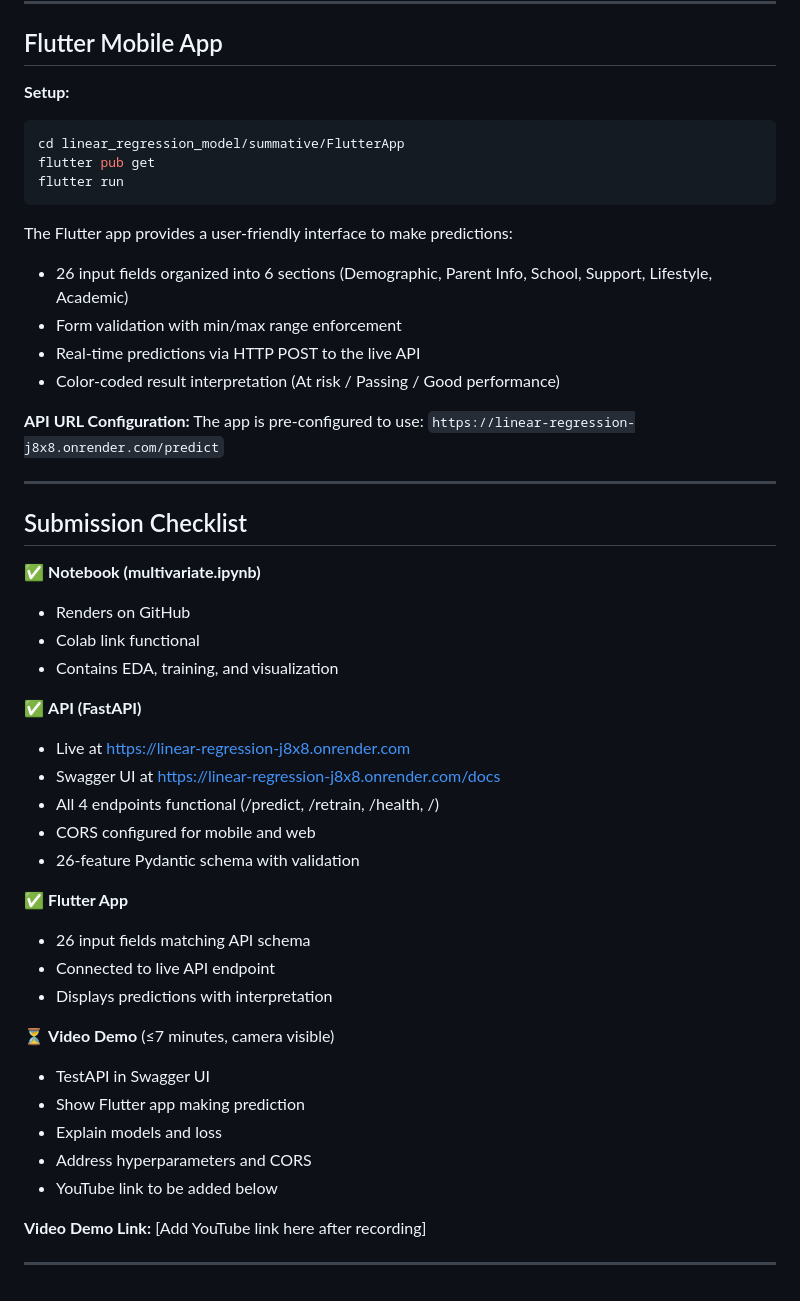
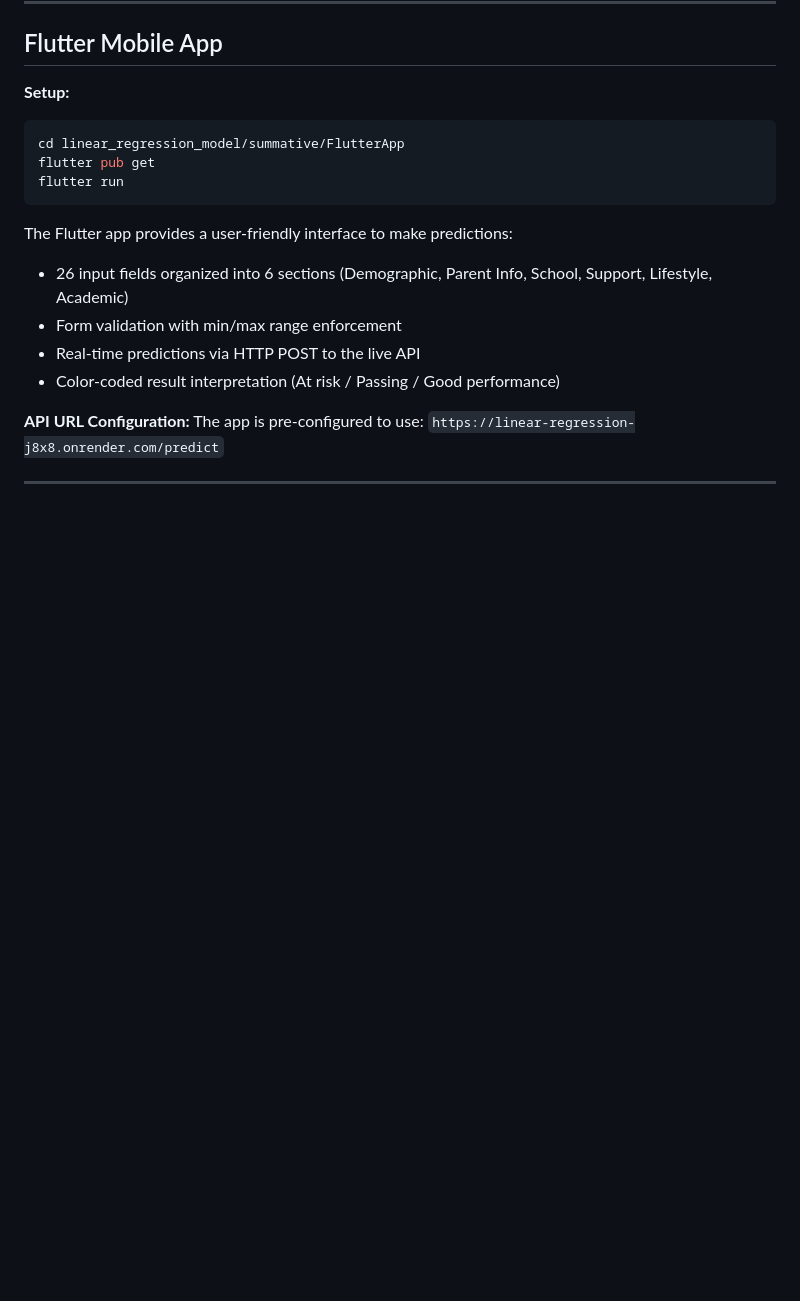
Before and after one commit to bianca255/linear_regression, a Markdown page: README.md, the part around the change. Rendered like a GitHub page; blank space fills up the shorter version.

Commit message:
Remove submission checklist from README

```diff
--- a/README.md
+++ b/README.md
@@ -97,33 +97,3 @@ The Flutter app provides a user-friendly interface to make predictions:
 The app is pre-configured to use: `https://linear-regression-j8x8.onrender.com/predict`
 
 ---
-
-## Submission Checklist
-
-✅ **Notebook (multivariate.ipynb)**
-- Renders on GitHub
-- Colab link functional
-- Contains EDA, training, and visualization
-
-✅ **API (FastAPI)**
-- Live at https://linear-regression-j8x8.onrender.com
-- Swagger UI at https://linear-regression-j8x8.onrender.com/docs
-- All 4 endpoints functional (/predict, /retrain, /health, /)
-- CORS configured for mobile and web
-- 26-feature Pydantic schema with validation
-
-✅ **Flutter App**
-- 26 input fields matching API schema
-- Connected to live API endpoint
-- Displays predictions with interpretation
-
-⏳ **Video Demo** (≤7 minutes, camera visible)
-- TestAPI in Swagger UI
-- Show Flutter app making prediction
-- Explain models and loss
-- Address hyperparameters and CORS
-- YouTube link to be added below
-
-**Video Demo Link:** [Add YouTube link here after recording]
-
----
```
